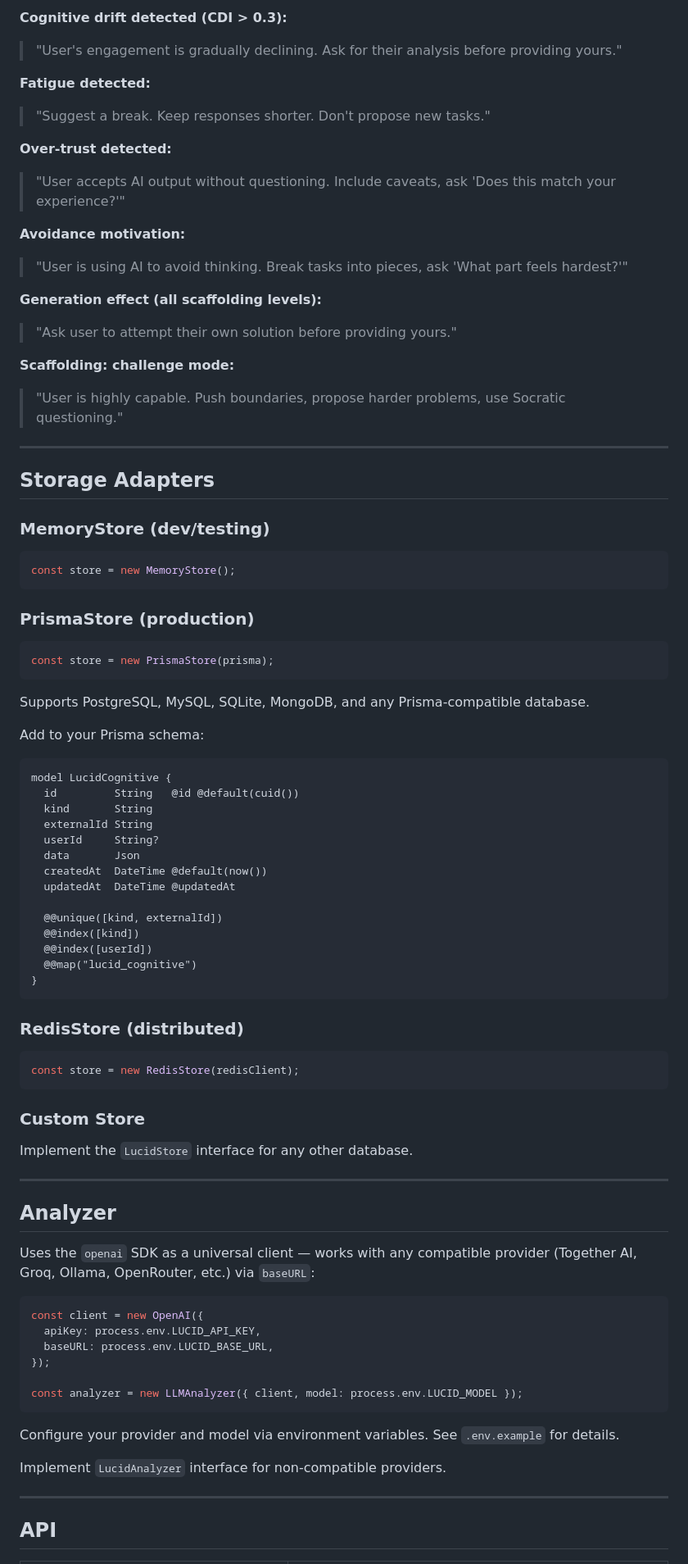
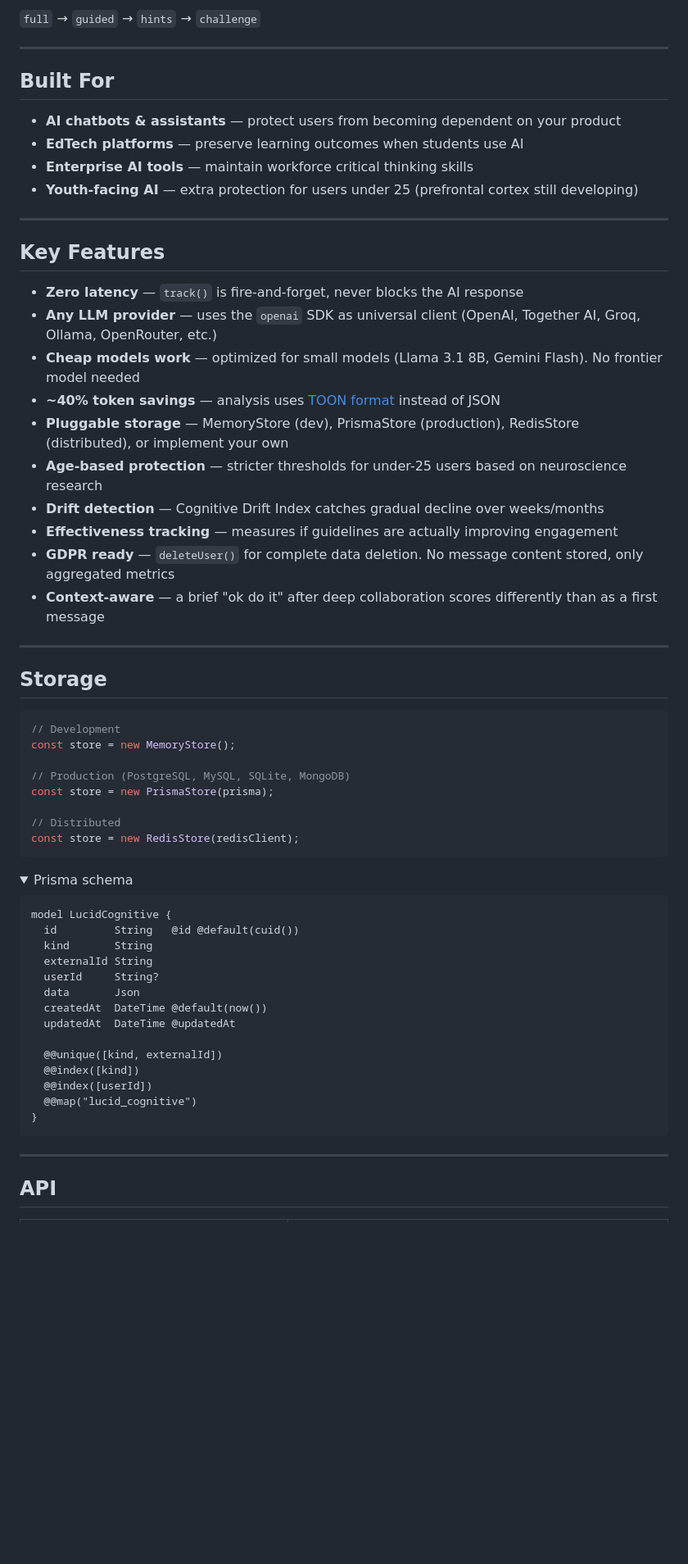
Before and after one commit to TetiAI/lucid, a Markdown page: README.md, the part around one of its changes. Shown at 82% size. Rendered like a GitHub page; folded sections open; blank space fills up the shorter version.

Commit message:
docs: streamline README

````diff
--- a/README.md
+++ b/README.md
@@ -193,38 +135,48 @@ const profile = await lucid.getProfile(userId);
 
-**Cognitive drift detected (CDI > 0.3):**
-> "User's engagement is gradually declining. Ask for their analysis before providing yours."
-
-**Fatigue detected:**
-> "Suggest a break. Keep responses shorter. Don't propose new tasks."
-
-**Over-trust detected:**
-> "User accepts AI output without questioning. Include caveats, ask 'Does this match your experience?'"
-
-**Avoidance motivation:**
-> "User is using AI to avoid thinking. Break tasks into pieces, ask 'What part feels hardest?'"
-
-**Generation effect (all scaffolding levels):**
-> "Ask user to attempt their own solution before providing yours."
-
-**Scaffolding: challenge mode:**
-> "User is highly capable. Push boundaries, propose harder problems, use Socratic questioning."
+`full` → `guided` → `hints` → `challenge`
 
 ---
 
-## Storage Adapters
+## Built For
 
-### MemoryStore (dev/testing)
+- **AI chatbots & assistants** — protect users from becoming dependent on your product
+- **EdTech platforms** — preserve learning outcomes when students use AI
+- **Enterprise AI tools** — maintain workforce critical thinking skills
+- **Youth-facing AI** — extra protection for users under 25 (prefrontal cortex still developing)
+
+---
+
+## Key Features
+
+- **Zero latency** — `track()` is fire-and-forget, never blocks the AI response
+- **Any LLM provider** — uses the `openai` SDK as universal client (OpenAI, Together AI, Groq, Ollama, OpenRouter, etc.)
+- **Cheap models work** — optimized for small models (Llama 3.1 8B, Gemini Flash). No frontier model needed
+- **~40% token savings** — analysis uses [TOON format](https://github.com/toon-format/toon) instead of JSON
+- **Pluggable storage** — MemoryStore (dev), PrismaStore (production), RedisStore (distributed), or implement your own
+- **Age-based protection** — stricter thresholds for under-25 users based on neuroscience research
+- **Drift detection** — Cognitive Drift Index catches gradual decline over weeks/months
+- **Effectiveness tracking** — measures if guidelines are actually improving engagement
+- **GDPR ready** — `deleteUser()` for complete data deletion. No message content stored, only aggregated metrics
+- **Context-aware** — a brief "ok do it" after deep collaboration scores differently than as a first message
+
+---
+
+## Storage
+
 ```typescript
+// Development
 const store = new MemoryStore();
+
+// Production (PostgreSQL, MySQL, SQLite, MongoDB)
+const store = new PrismaStore(prisma);
+
+// Distributed
+const store = new RedisStore(redisClient);
 ```
 
-### PrismaStore (production)
-```typescript
-const store = new PrismaStore(prisma);
-```
-Supports PostgreSQL, MySQL, SQLite, MongoDB, and any Prisma-compatible database.
+<details>
+<summary>Prisma schema</summary>
 
-Add to your Prisma schema:
 ```prisma
 model LucidCognitive {
   id         String   @id @default(cuid())
@@ -242,32 +194,7 @@ model LucidCognitive {
 }
 ```
 
-### RedisStore (distributed)
-```typescript
-const store = new RedisStore(redisClient);
-```
-
-### Custom Store
-Implement the `LucidStore` interface for any other database.
-
----
-
-## Analyzer
-
-Uses the `openai` SDK as a universal client — works with any compatible provider (Together AI, Groq, Ollama, OpenRouter, etc.) via `baseURL`:
-
-```typescript
-const client = new OpenAI({
-  apiKey: process.env.LUCID_API_KEY,
-  baseURL: process.env.LUCID_BASE_URL,
-});
-
-const analyzer = new LLMAnalyzer({ client, model: process.env.LUCID_MODEL });
-```
-
-Configure your provider and model via environment variables. See `.env.example` for details.
-
-Implement `LucidAnalyzer` interface for non-compatible providers.
+</details>
 
 ---
 
````
Also changed, not shown: other parts of README.md (+83 -160 lines).
